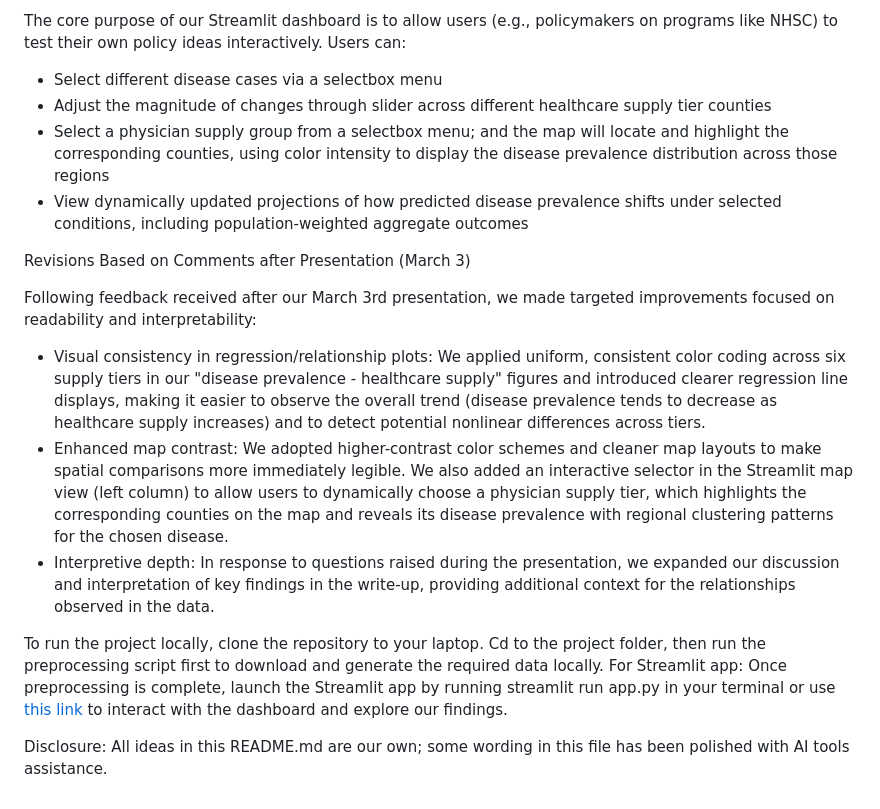
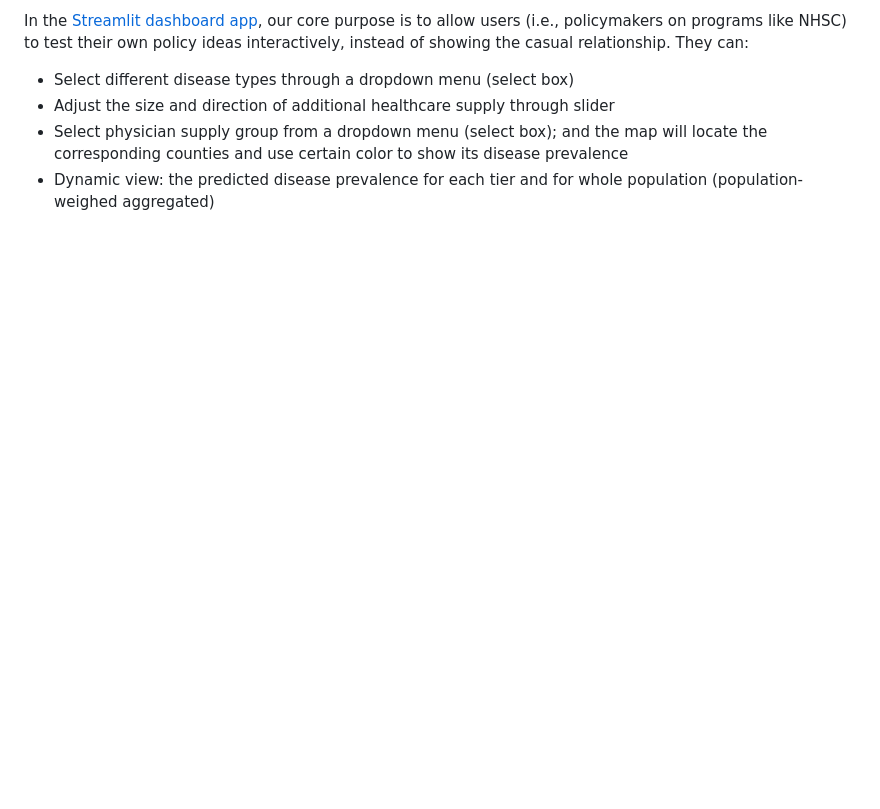
Before and after one commit to shuyanx/final-project-shuyan-ziye, a Markdown page: README.md, the part around one of its changes. GitHub-like rendering; blank space fills up the shorter version.

```diff
--- a/README.md
+++ b/README.md
@@ -42,19 +42,5 @@ Streamlit Dashboard
-The core purpose of our Streamlit dashboard is to allow users (e.g., policymakers on programs like NHSC) to test their own policy ideas interactively. Users can:
-- Select different disease cases via a selectbox menu
-- Adjust the magnitude of changes through slider across different healthcare supply tier counties
-- Select a physician supply group from a selectbox menu; and the map will locate and highlight the corresponding counties, using color intensity to display the disease prevalence distribution across those regions
-- View dynamically updated projections of how predicted disease prevalence shifts under selected conditions, including population-weighted aggregate outcomes
-
-
-Revisions Based on Comments after Presentation (March 3)
-
-Following feedback received after our March 3rd presentation, we made targeted improvements focused on readability and interpretability:
-- Visual consistency in regression/relationship plots: We applied uniform, consistent color coding across six supply tiers in our "disease prevalence - healthcare supply" figures and introduced clearer regression line displays, making it easier to observe the overall trend (disease prevalence tends to decrease as healthcare supply increases) and to detect potential nonlinear differences across tiers.
-- Enhanced map contrast: We adopted higher-contrast color schemes and cleaner map layouts to make spatial comparisons more immediately legible. We also added an interactive selector in the Streamlit map view (left column) to allow users to dynamically choose a physician supply tier, which highlights the corresponding counties on the map and reveals its disease prevalence with regional clustering patterns for the chosen disease.
-- Interpretive depth: In response to questions raised during the presentation, we expanded our discussion and interpretation of key findings in the write-up, providing additional context for the relationships observed in the data.
-
-To run the project locally, clone the repository to your laptop. Cd to the project folder, then run the preprocessing script first to download and generate the required data locally.
-For Streamlit app: Once preprocessing is complete, launch the Streamlit app by running streamlit run app.py in your terminal or use [this link](https://final-project-shuyan-ziye-g5wwnpknculjgrhma5qzpj.streamlit.app/) to interact with the dashboard and explore our findings.
-
-
-Disclosure: All ideas in this README.md are our own; some wording in this file has been polished with AI tools assistance.
+In the [Streamlit dashboard app](https://final-project-shuyan-ziye-g5wwnpknculjgrhma5qzpj.streamlit.app/), our core purpose is to allow users (i.e., policymakers on programs like NHSC) to test their own policy ideas interactively, instead of showing the casual relationship. They can:
+- Select different disease types through a dropdown menu (select box)
+- Adjust the size and direction of additional healthcare supply through slider
+- Select physician supply group from a dropdown menu (select box); and the map will locate the corresponding counties and use certain color to show its disease prevalence
+- Dynamic view: the predicted disease prevalence for each tier and for whole population (population-weighed aggregated)
```
Also changed, not shown: other parts of README.md (+22 -22 lines).
